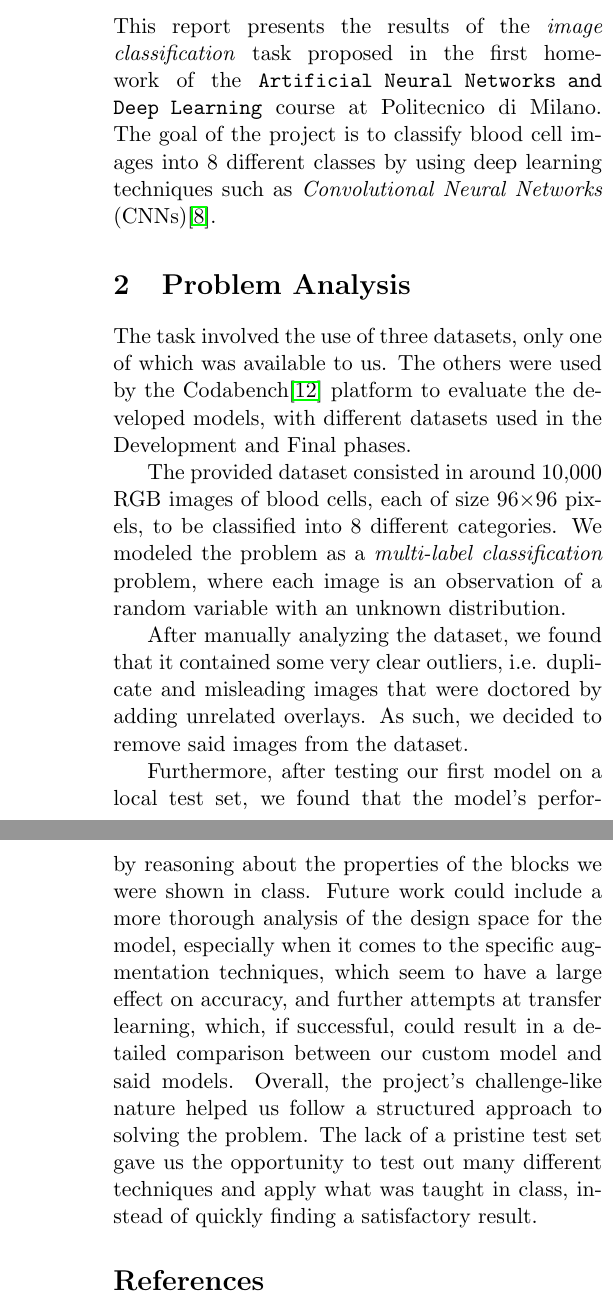
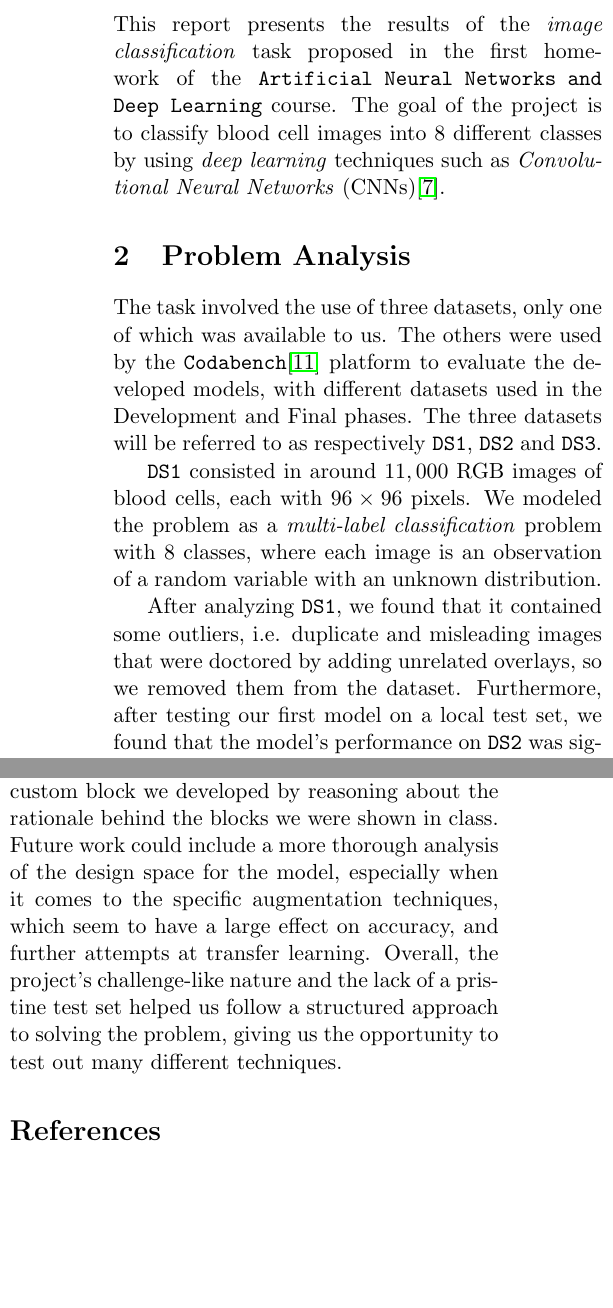
Before and after one commit to FrancescoPesce/an2dl-homework-1, a LaTeX document (report/main.tex): two parts of the columns of pages 1 and 4 of 4 before the commit and two parts of the columns of pages 1 and 3 of 4 after it, joined at a grey line, cut so that both start at the same text, the shorter picture padded with empty space. Compiled offline with pdfLaTeX.

Commit message:
Update report

```diff
--- a/report/main.tex
+++ b/report/main.tex
@@ -73,7 +73,7 @@
       % \textit{image classification} using \textbf{deep learning} techniques."
 
       This report presents the results of the \textit{image classification}
-      task proposed in the first homework of the \texttt{Artificial Neural Networks and Deep Learning} course at Politecnico di Milano. The goal of the project is to classify blood cell images into 8 different classes by using deep learning techniques such as \textit{Convolutional Neural Networks} (CNNs)\cite{NIPS1989_53c3bce6}.
+      task proposed in the first homework of the \texttt{Artificial Neural Networks and Deep Learning} course. The goal of the project is to classify blood cell images into 8 different classes by using \textit{deep learning} techniques such as \textit{Convolutional Neural Networks} (CNNs)\cite{NIPS1989_53c3bce6}.
 
       % -----------------------------------------------------------------------
       % PROBLEM ANALYSIS
@@ -92,15 +92,13 @@
       % \noindent If you need to reference papers, use the citation command:
       % Recent work~\cite{lecun2015deep} suggests..."
 
-      The task involved the use of three datasets, only one of which was available to us. The others were used by the Codabench\cite{codabench} platform to evaluate the developed models, with different datasets used in the Development and Final phases.
+      The task involved the use of three datasets, only one of which was available to us. The others were used by the \texttt{Codabench}\cite{codabench} platform to evaluate the developed models, with different datasets used in the Development and Final phases. The three datasets will be referred to as respectively \texttt{DS1}, \texttt{DS2} and \texttt{DS3}.
 
-      The provided dataset consisted in around 10,000 RGB images of blood cells, each of size 96\(\times\)96 pixels, to be classified into 8 different categories. We modeled the problem as a \textit{multi-label classification} problem, where each image is an observation of a random variable with an unknown distribution.
+      \texttt{DS1} consisted in around $11,000$ RGB images of blood cells, each with $96 \times 96$ pixels. We modeled the problem as a \textit{multi-label classification} problem with $8$ classes, where each image is an observation of a random variable with an unknown distribution.
 
-      After manually analyzing the dataset, we found that it contained some very clear outliers, i.e. duplicate and misleading images that were doctored by adding unrelated overlays. As such, we decided to remove said images from the dataset.
+      After analyzing \texttt{DS1}, we found that it contained some outliers, i.e. duplicate and misleading images that were doctored by adding unrelated overlays, so we removed them from the dataset. Furthermore, after testing our first model on a local test set, we found that the model's performance on \texttt{DS2} was significantly lower. Since the mismatch appeared with multiple models, that images in \texttt{DS2} could not be reasonably modeled as having been generated by the same distribution that generated the images in \texttt{DS1}, and were likely doctored in some way.
 
-      Furthermore, after testing our first model on a local test set, we found that the model's performance on the Codabench platform was significantly lower. Since the mismatch appeared with multiple models, that images in the dataset present on Codabench could not be reasonably assumed to have been generated by the same distribution that generated the images we were provided, and were likely doctored in some way.
-
-      The samples of different labels in the dataset was moderately imbalanced. Using data augmentation techniques to balance out the number of samples for each class in the training set seemed to indicate that the distribution of labels in the closed datasets was the same as in the provided one. As such, there was no need to adjust the prior distribution of the labels.
+      The samples of different classes in \texttt{DS1} were moderately imbalanced. However, using data augmentation to balance out the number of samples for each class seemed to indicate that the distribution of labels in \texttt{DS2} was very similar. As such, there was no need to adjust the prior distribution of the labels.
 
       % -----------------------------------------------------------------------
       % METHOD
@@ -127,5 +125,5 @@
 
-      We initially split our dataset into training, validation and test sets, but upon noticing that the accuracy on the local test set was unrelated to the accuracy on Codabench, we decided to get rid of it, and apply an 80-20 training-validation split.
+      We initially split \texttt{DS1} into training, validation and test sets, but upon noticing that the accuracy on the local test set was unrelated to the accuracy on \texttt{DS2}, we decided to get rid of it, and apply a $80-20$ training-validation split.
 
-      All developed models contain a convolutional CNN core, due to two of their properties: \textit{automatic feature extraction} and \textit{sparsity} of the weights with respect to dense neural networks, fundamental properties when the inputs are images. The latent representation is then used by a dense neural network, with 8 output neurons and a softmax activation. Since this is a multi-class classification problem, the loss function we employed was categorical crossentropy, as minimizing said loss function maximizes the likelihood of generating the data\cite{shalev2014understanding}.
+      All developed models contain a convolutional CNN core, due to two properties of CNNs: \textit{automatic feature extraction} and \textit{sparsity} of the weights with respect to dense neural networks, fundamental when the inputs are images. The \textit{latent representation} is then used by a dense neural network, with 8 output neurons and a softmax activation. Since this is a classification problem, the loss function we employed was \textit{categorical crossentropy}, as minimizing said loss function maximizes the likelihood of generating the data\cite{shalev2014understanding} under our assumptions.
 
@@ -323,7 +321,7 @@
       %     \item Propose future work
       % \end{itemize}
 
-      In this project, we developed and trained a custom CNN, using techniques from CNNs in the scientific literature. The model achieved an accuracy of 88.4\% on the final dataset on the Codabench platform, and makes use of a custom block we developed by reasoning about the properties of the blocks we were shown in class. Future work could include a more thorough analysis of the design space for the model, especially when it comes to the specific augmentation techniques, which seem to have a large effect on accuracy, and further attempts at transfer learning, which, if successful, could result in a detailed comparison between our custom model and said models. Overall, the project's challenge-like nature helped us follow a structured approach to solving the problem. The lack of a pristine test set gave us the opportunity to test out many different techniques and apply what was taught in class, instead of quickly finding a satisfactory result.
+      In this project, we developed and trained a custom CNN using techniques from CNNs in the scientific literature. The model achieved an accuracy of $88.4\%$ on the final test set, and makes use of a custom block we developed by reasoning about the rationale behind the blocks we were shown in class. Future work could include a more thorough analysis of the design space for the model, especially when it comes to the specific augmentation techniques, which seem to have a large effect on accuracy, and further attempts at transfer learning. Overall, the project's challenge-like nature and the lack of a pristine test set helped us follow a structured approach to solving the problem, giving us the opportunity to test out many different techniques.
 
       % Remember to include the bibliography!
       \bibliography{references}
```
Also changed, not shown: report/references.bib (+0 -6 lines), report/main.tex (30 more changed lines). Lines whose indentation alone changed are shown as unchanged.
